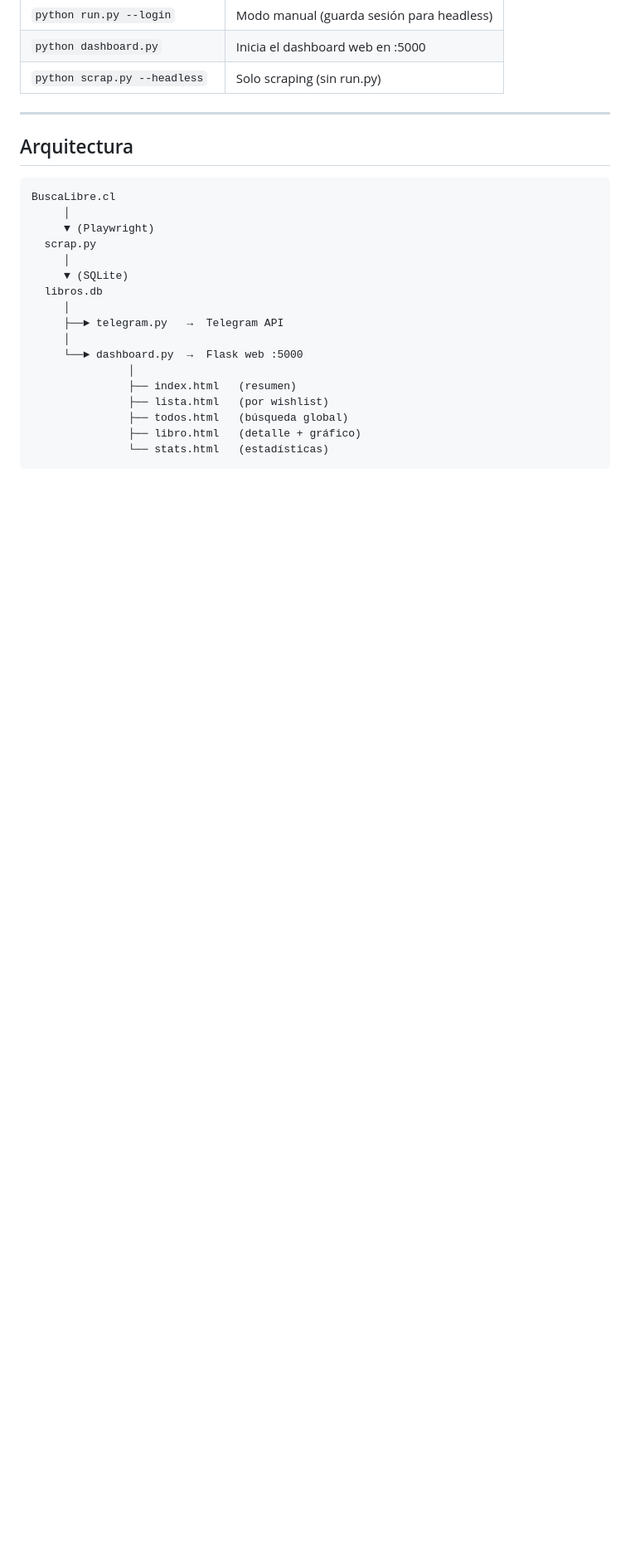
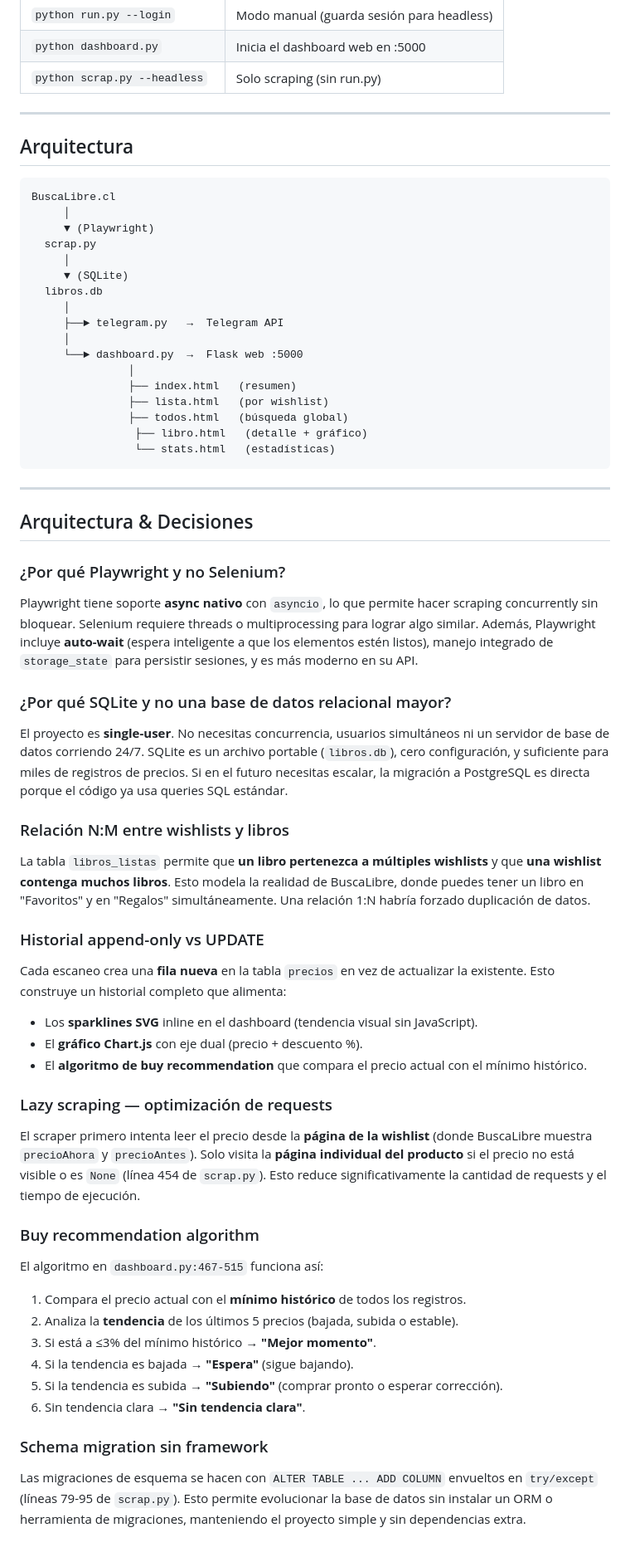
Before and after one commit to maetenco/books-scraper, a Markdown page: README.md, the part around one of its changes. Shown at 83% size. GitHub-like rendering; blank space fills up the shorter version.

````diff
--- a/README.md
+++ b/README.md
@@ -116,6 +142,47 @@ BuscaLibre.cl
                ├── index.html   (resumen)
                ├── lista.html   (por wishlist)
                ├── todos.html   (búsqueda global)
-               ├── libro.html   (detalle + gráfico)
-               └── stats.html   (estadísticas)
+                ├── libro.html   (detalle + gráfico)
+                └── stats.html   (estadísticas)
 ```
+
+---
+
+## Arquitectura & Decisiones
+
+### ¿Por qué Playwright y no Selenium?
+
+Playwright tiene soporte **async nativo** con `asyncio`, lo que permite hacer scraping concurrently sin bloquear. Selenium requiere threads o multiprocessing para lograr algo similar. Además, Playwright incluye **auto-wait** (espera inteligente a que los elementos estén listos), manejo integrado de `storage_state` para persistir sesiones, y es más moderno en su API.
+
+### ¿Por qué SQLite y no una base de datos relacional mayor?
+
+El proyecto es **single-user**. No necesitas concurrencia, usuarios simultáneos ni un servidor de base de datos corriendo 24/7. SQLite es un archivo portable (`libros.db`), cero configuración, y suficiente para miles de registros de precios. Si en el futuro necesitas escalar, la migración a PostgreSQL es directa porque el código ya usa queries SQL estándar.
+
+### Relación N:M entre wishlists y libros
+
+La tabla `libros_listas` permite que **un libro pertenezca a múltiples wishlists** y que **una wishlist contenga muchos libros**. Esto modela la realidad de BuscaLibre, donde puedes tener un libro en "Favoritos" y en "Regalos" simultáneamente. Una relación 1:N habría forzado duplicación de datos.
+
+### Historial append-only vs UPDATE
+
+Cada escaneo crea una **fila nueva** en la tabla `precios` en vez de actualizar la existente. Esto construye un historial completo que alimenta:
+- Los **sparklines SVG** inline en el dashboard (tendencia visual sin JavaScript).
+- El **gráfico Chart.js** con eje dual (precio + descuento %).
+- El **algoritmo de buy recommendation** que compara el precio actual con el mínimo histórico.
+
+### Lazy scraping — optimización de requests
+
+El scraper primero intenta leer el precio desde la **página de la wishlist** (donde BuscaLibre muestra `precioAhora` y `precioAntes`). Solo visita la **página individual del producto** si el precio no está visible o es `None` (línea 454 de `scrap.py`). Esto reduce significativamente la cantidad de requests y el tiempo de ejecución.
+
+### Buy recommendation algorithm
+
+El algoritmo en `dashboard.py:467-515` funciona así:
+1. Compara el precio actual con el **mínimo histórico** de todos los registros.
+2. Analiza la **tendencia** de los últimos 5 precios (bajada, subida o estable).
+3. Si está a ≤3% del mínimo histórico → **"Mejor momento"**.
+4. Si la tendencia es bajada → **"Espera"** (sigue bajando).
+5. Si la tendencia es subida → **"Subiendo"** (comprar pronto o esperar corrección).
+6. Sin tendencia clara → **"Sin tendencia clara"**.
+
+### Schema migration sin framework
+
+Las migraciones de esquema se hacen con `ALTER TABLE ... ADD COLUMN` envueltos en `try/except` (líneas 79-95 de `scrap.py`). Esto permite evolucionar la base de datos sin instalar un ORM o herramienta de migraciones, manteniendo el proyecto simple y sin dependencias extra.
````
Also changed, not shown: other parts of README.md (+27 -1 lines), static/img/book_scraper1.png (added), static/img/book_scraper2.png (added), static/img/book_scraper3.png (added), static/img/book_scraper4.png (added), static/img/book_scraper5.png (added), static/img/book_scraper6.png (added), 4 other files.
